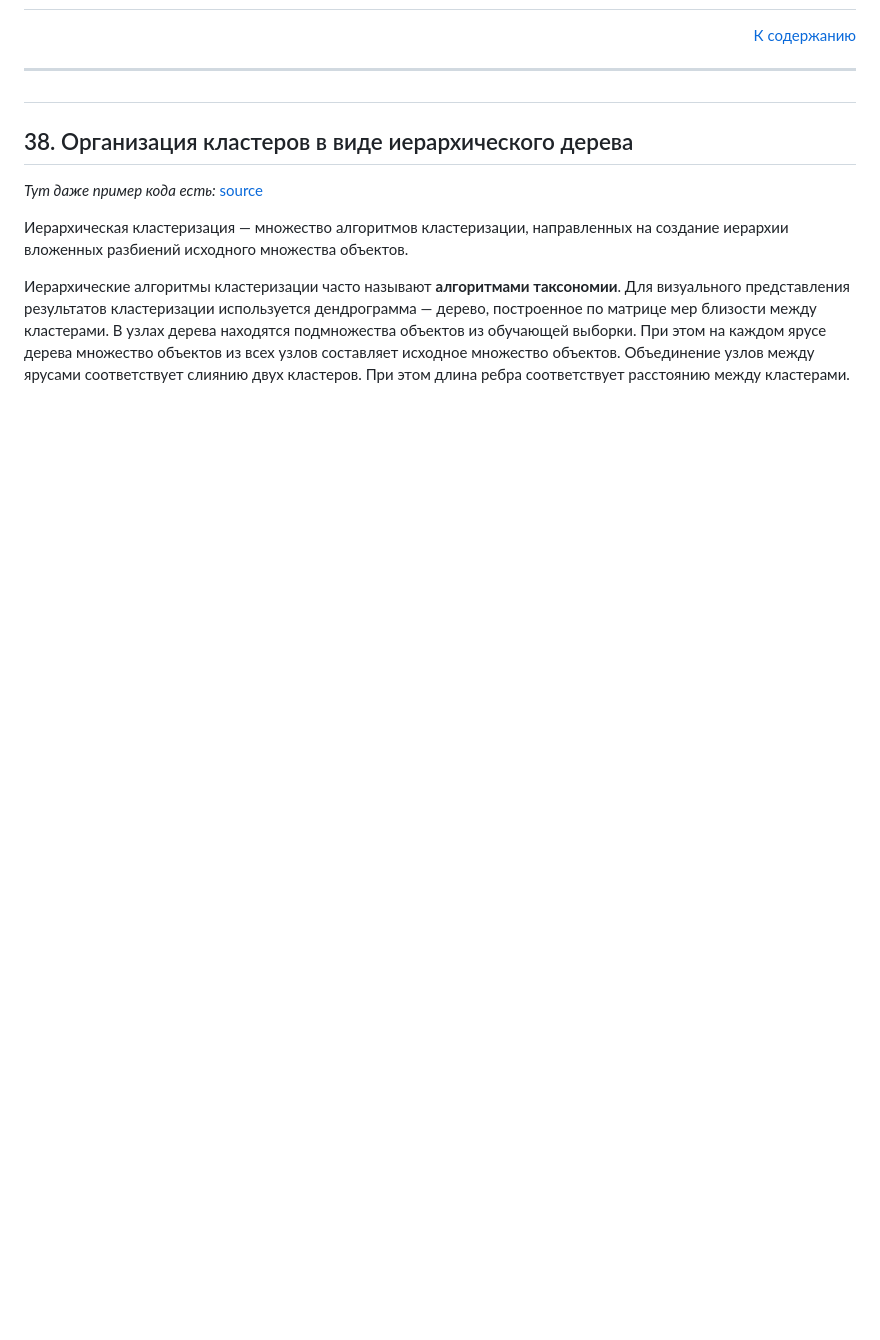
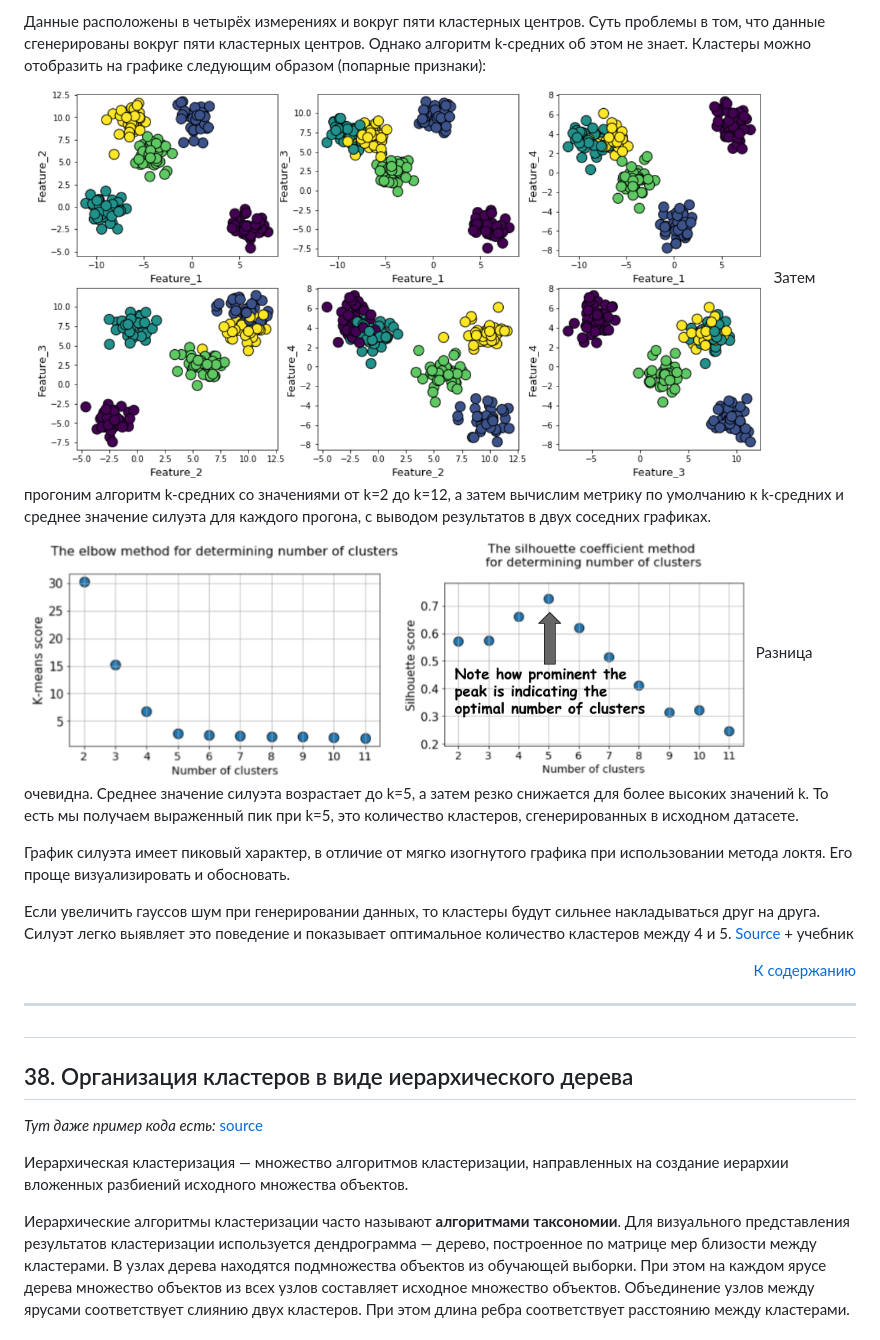
Before and after one commit to xsolare/neyronki, a Markdown page: README.md, the part around one of its changes. Rendered like a GitHub page; pictures changed too: assets/37/37-5.png (added), assets/37/37-6.png (added); blank space fills up the shorter version.

```diff
--- a/README.md
+++ b/README.md
@@ -859,3 +874,15 @@ Consensus - соглашение на основе случайных выбор
+Данные расположены в четырёх измерениях и вокруг пяти кластерных центров. Суть проблемы в том, что данные сгенерированы вокруг пяти кластерных центров. Однако алгоритм k-средних об этом не знает.
+Кластеры можно отобразить на графике следующим образом (попарные признаки):
+<img src="./assets/37/37-5.png">
+Затем прогоним алгоритм k-средних со значениями от k=2 до k=12, а затем вычислим метрику по умолчанию к k-средних и среднее значение силуэта для каждого прогона, с выводом результатов в двух соседних графиках.
+<img src="./assets/37/37-6.png">
+Разница очевидна. Среднее значение силуэта возрастает до k=5, а затем резко снижается для более высоких значений k. То есть мы получаем выраженный пик при k=5, это количество кластеров, сгенерированных в исходном датасете.
+
+График силуэта имеет пиковый характер, в отличие от мягко изогнутого графика при использовании метода локтя. Его проще визуализировать и обосновать.
+
+Если увеличить гауссов шум при генерировании данных, то кластеры будут сильнее накладываться друг на друга.
+Силуэт легко выявляет это поведение и показывает оптимальное количество кластеров между 4 и 5.
+<a href="https://habr.com/ru/company/jetinfosystems/blog/467745/">Source</a> + учебник
 
 <p align="right"><a href="#readme-top">К содержанию</a></p>
 <hr/>
```
Also changed, not shown: other parts of README.md (+15 -0 lines), assets/37/37-1.png (added), assets/37/37-2.png (added), assets/37/37-3.png (added), assets/37/37-4.png (added).
